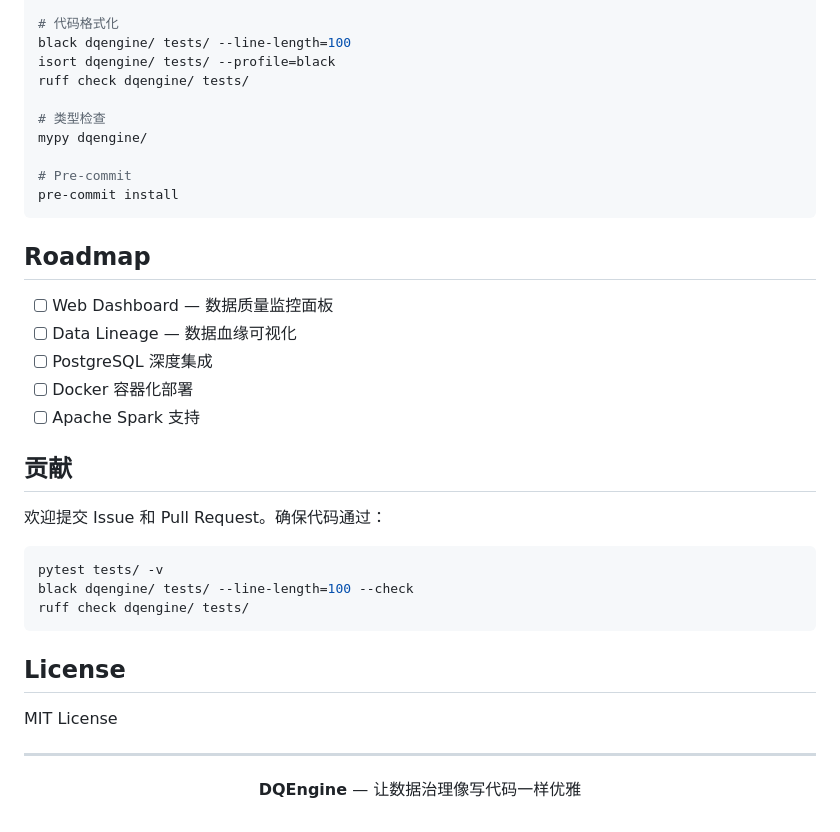
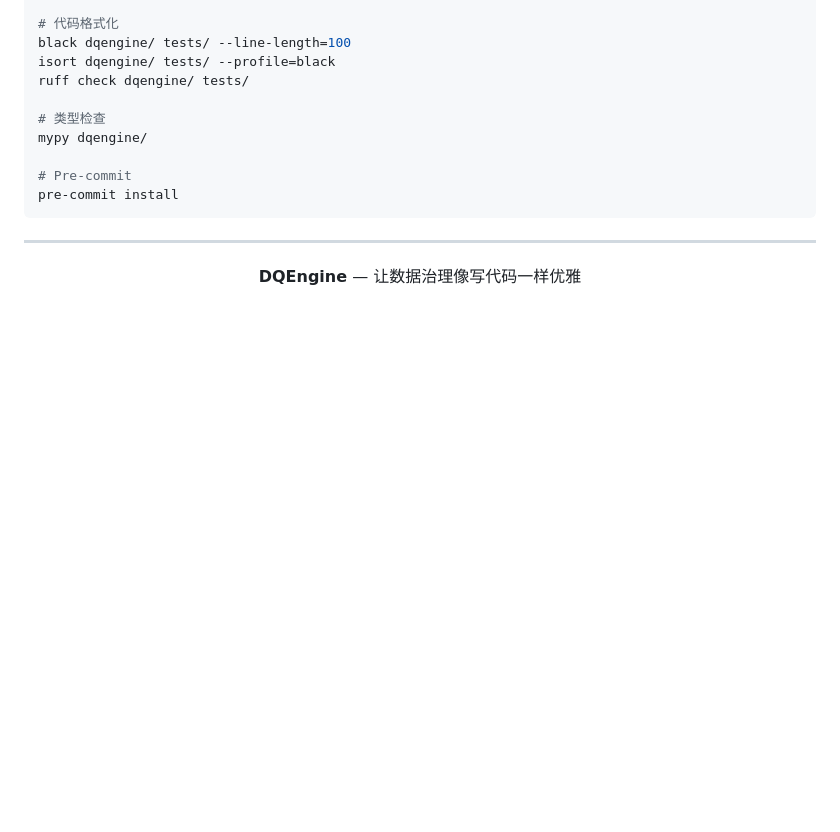
Before and after one commit to M-stars/DQEngine, a Markdown page: README.md, the part around the change. Drawn GitHub-style; blank space fills up the shorter version.

Commit message:
Remove roadmap and contribution sections from README
Removed roadmap, contribution guidelines, and license sections from README.

````diff
--- a/README.md
+++ b/README.md
@@ -357,27 +357,7 @@ mypy dqengine/
 pre-commit install
 ```
 
-## Roadmap
 
-- [ ] Web Dashboard — 数据质量监控面板
-- [ ] Data Lineage — 数据血缘可视化
-- [ ] PostgreSQL 深度集成
-- [ ] Docker 容器化部署
-- [ ] Apache Spark 支持
-
-## 贡献
-
-欢迎提交 Issue 和 Pull Request。确保代码通过：
-
-```bash
-pytest tests/ -v
-black dqengine/ tests/ --line-length=100 --check
-ruff check dqengine/ tests/
-```
-
-## License
-
-MIT License
 
 ---
 
````
